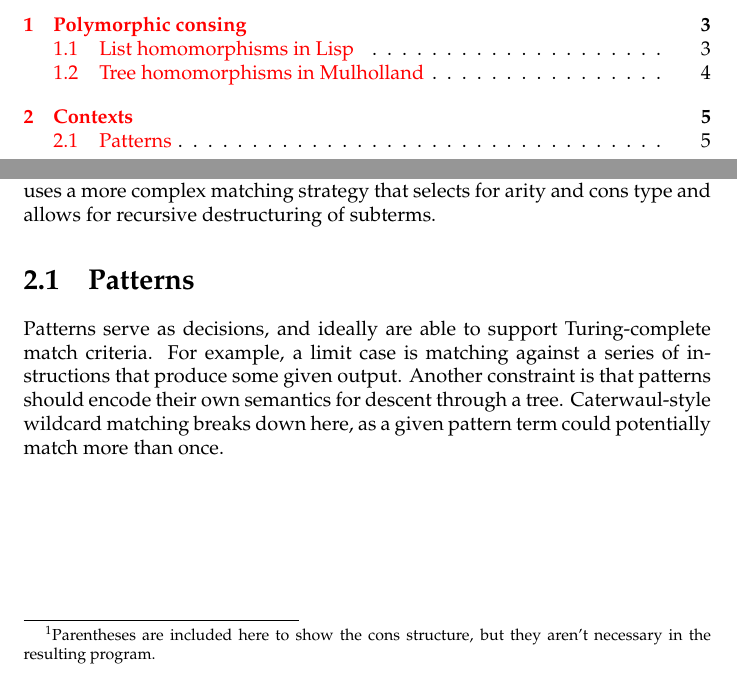
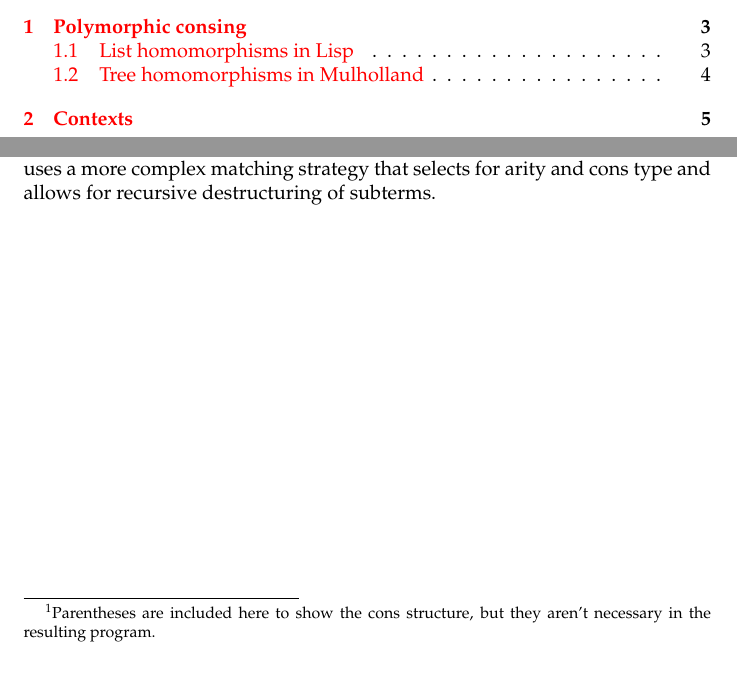
Before and after one commit to spencertipping/mulholland, a LaTeX document (doc/reference.tex): two parts of pages 2 and 6 of 6, joined at a grey line, cut so that both start at the same text. Compiled offline with pdfLaTeX.

```diff
--- a/doc/reference.tex
+++ b/doc/reference.tex
@@ -113,9 +113,4 @@
   Here, $P_x$ represents any pattern that matches and destructures $x$. Lisp implements $P_x$ such that $x_1:y_1$ matches $x_2:y_2$ iff $x_1 = x_2$. The resulting destructure data is, roughly,
   an association list of $y_1$ zipped with $y_2$. Mulholland uses a more complex matching strategy that selects for arity and cons type and allows for recursive destructuring of subterms.
 
-\section{Patterns}
-    Patterns serve as decisions, and ideally are able to support Turing-complete match criteria. For example, a limit case is matching against a series of instructions that produce some given
-    output. Another constraint is that patterns should encode their own semantics for descent through a tree. Caterwaul-style wildcard matching breaks down here, as a given pattern term could
-    potentially match more than once.
-
 \end{document}
```
Also changed, not shown: doc/reference.pdf, 1 other file.
